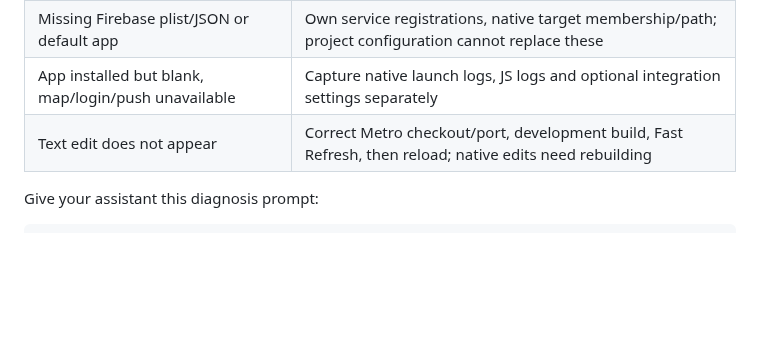
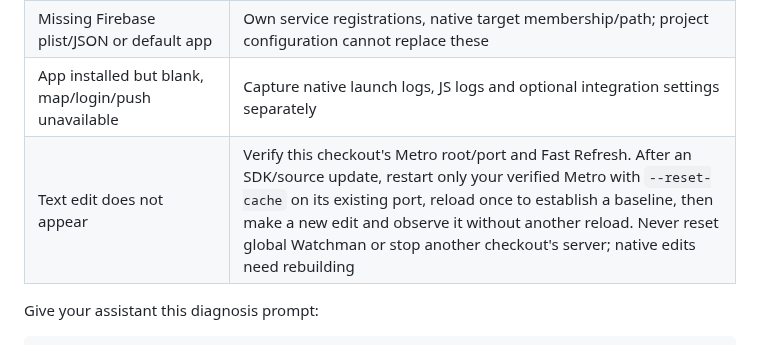
Before and after one commit to Ordering-co/ordering-app-marketplace, a Markdown page: setup.md, the part around the change. GitHub-like rendering; blank space fills up the shorter version.

```diff
--- a/setup.md
+++ b/setup.md
@@ -186,7 +186,7 @@ To update source, review upstream changes in your fork/branch, update the pinned
 | CocoaPods fails | Selected Ruby/Bundler and `bundle exec pod --version`; preserve the lock and report the first underlying error |
 | Missing Firebase plist/JSON or default app | Own service registrations, native target membership/path; project configuration cannot replace these |
 | App installed but blank, map/login/push unavailable | Capture native launch logs, JS logs and optional integration settings separately |
-| Text edit does not appear | Correct Metro checkout/port, development build, Fast Refresh, then reload; native edits need rebuilding |
+| Text edit does not appear | Verify this checkout's Metro root/port and Fast Refresh. After an SDK/source update, restart only your verified Metro with `--reset-cache` on its existing port, reload once to establish a baseline, then make a new edit and observe it without another reload. Never reset global Watchman or stop another checkout's server; native edits need rebuilding |
 
 Give your assistant this diagnosis prompt:
 
```
Also changed, not shown: docs/onboarding-verification.md (+21 -2 lines), docs/images/customer-clean-after.png (added), docs/images/customer-clean-before.png (added), 1 other file.
